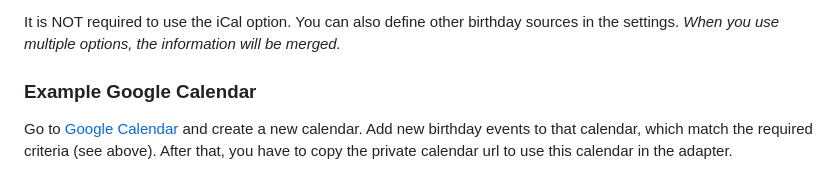
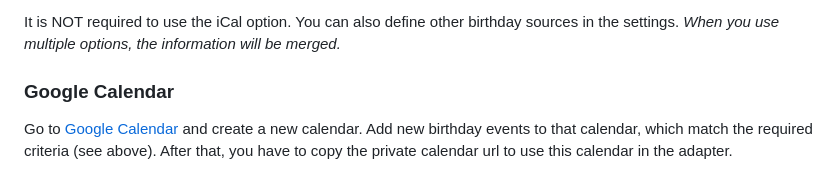
Before and after one commit to klein0r/ioBroker.birthdays, a Markdown page: docs/en/ical.md, the part around the change printed below. GitHub-like rendering.

Commit message:
Synology Calendar

```diff
--- a/docs/en/ical.md
+++ b/docs/en/ical.md
@@ -16,7 +16,7 @@ Your events
 
 It is NOT required to use the iCal option. You can also define other birthday sources in the settings. _When you use multiple options, the information will be merged._
 
-### Example Google Calendar
+### Google Calendar
 
 Go to [Google Calendar](http://calendar.google.com/) and create a new calendar. Add new birthday events to that calendar, which match the required criteria (see above). After that, you have to copy the private calendar url to use this calendar in the adapter.
 
```
Also changed, not shown: other parts of docs/en/ical.md (+8 -0 lines), docs/de/ical.md (+9 -1 lines), docs/de/img/ical-synology-new-r.png (added), docs/de/img/ical-synology-new.png (added), docs/de/img/ical-synology-url.png (added), docs/en/img/ical-synology-new-r.png (added), docs/en/img/ical-synology-new.png (added), docs/en/img/ical-synology-url.png (added).
